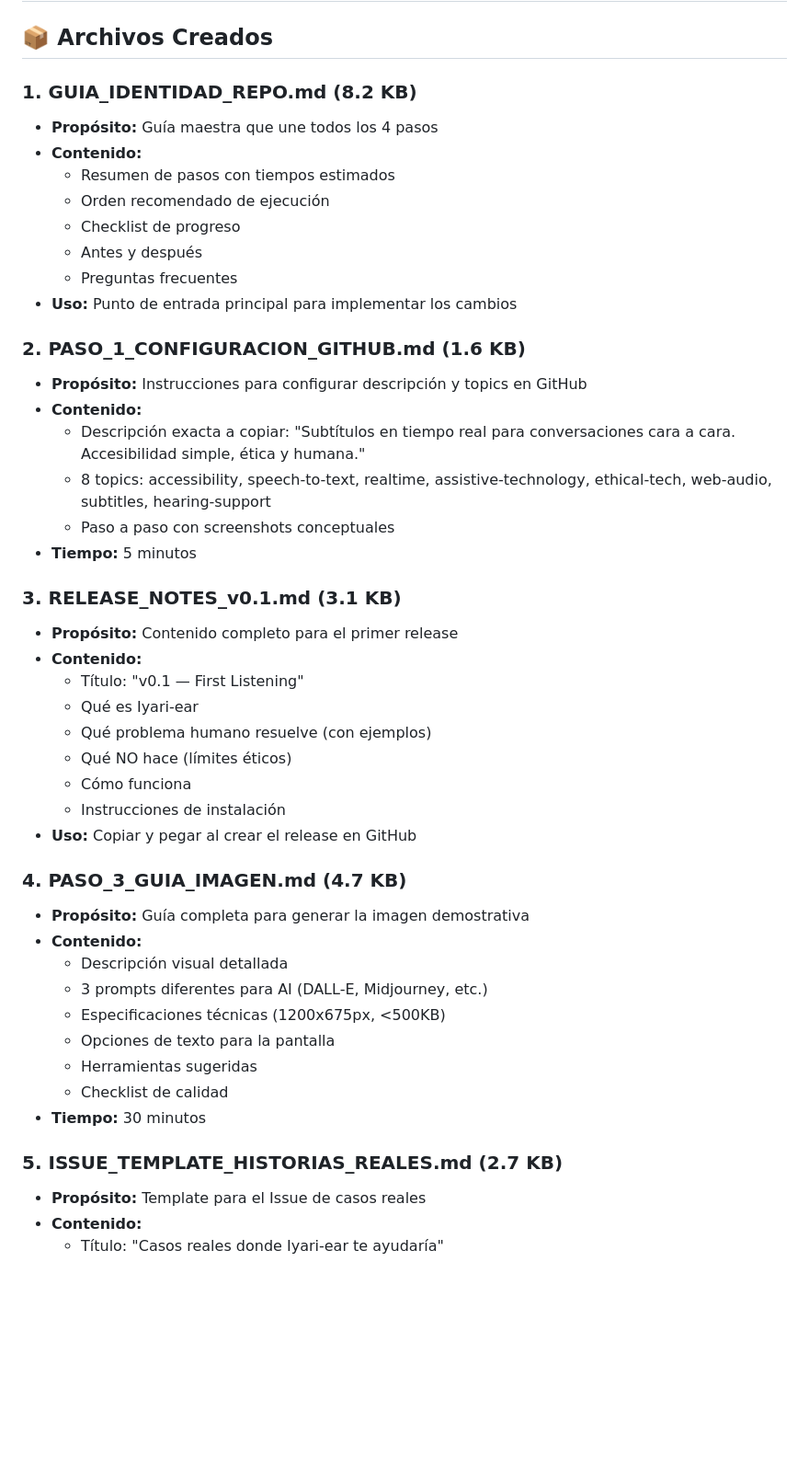
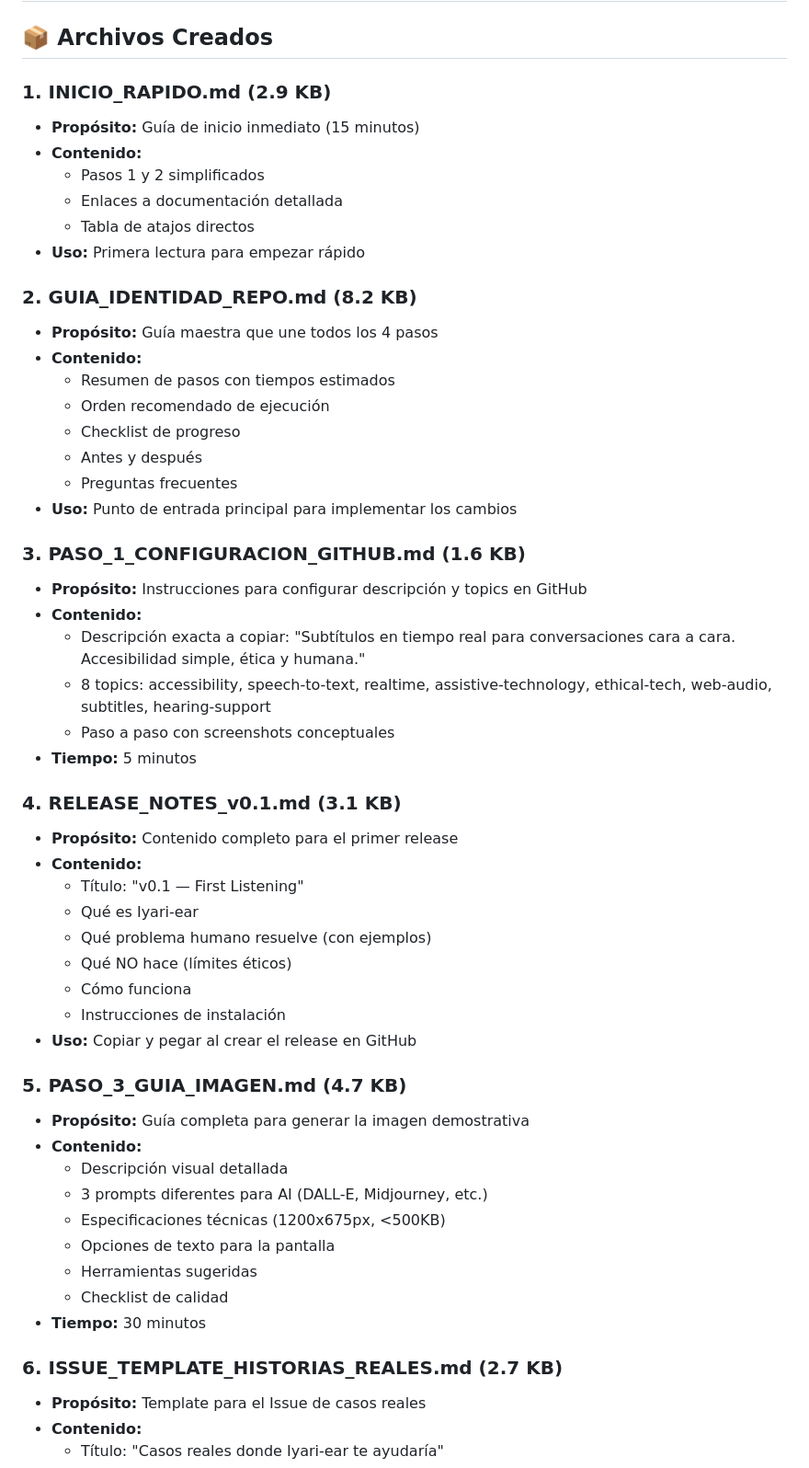
Before and after one commit to Blackmvmba88/Iyari-ear, a Markdown page: RESUMEN_CAMBIOS.md, the part around one of its changes. Shown at 92% size. Drawn GitHub-style; blank space fills up the shorter version.

Commit message:
Fix file count in RESUMEN_CAMBIOS documentation
Co-authored-by: Blackmvmba88 <213042059+Blackmvmba88@users.noreply.github.com>

```diff
--- a/RESUMEN_CAMBIOS.md
+++ b/RESUMEN_CAMBIOS.md
@@ -2,7 +2,15 @@
 
 ## 📦 Archivos Creados
 
-### 1. **GUIA_IDENTIDAD_REPO.md** (8.2 KB)
+### 1. **INICIO_RAPIDO.md** (2.9 KB)
+   - **Propósito:** Guía de inicio inmediato (15 minutos)
+   - **Contenido:**
+     - Pasos 1 y 2 simplificados
+     - Enlaces a documentación detallada
+     - Tabla de atajos directos
+   - **Uso:** Primera lectura para empezar rápido
+
+### 2. **GUIA_IDENTIDAD_REPO.md** (8.2 KB)
    - **Propósito:** Guía maestra que une todos los 4 pasos
    - **Contenido:**
      - Resumen de pasos con tiempos estimados
@@ -12,7 +20,7 @@
      - Preguntas frecuentes
    - **Uso:** Punto de entrada principal para implementar los cambios
 
-### 2. **PASO_1_CONFIGURACION_GITHUB.md** (1.6 KB)
+### 3. **PASO_1_CONFIGURACION_GITHUB.md** (1.6 KB)
    - **Propósito:** Instrucciones para configurar descripción y topics en GitHub
    - **Contenido:**
      - Descripción exacta a copiar: "Subtítulos en tiempo real para conversaciones cara a cara. Accesibilidad simple, ética y humana."
@@ -20,7 +28,7 @@
      - Paso a paso con screenshots conceptuales
    - **Tiempo:** 5 minutos
 
-### 3. **RELEASE_NOTES_v0.1.md** (3.1 KB)
+### 4. **RELEASE_NOTES_v0.1.md** (3.1 KB)
    - **Propósito:** Contenido completo para el primer release
    - **Contenido:**
      - Título: "v0.1 — First Listening"
@@ -31,7 +39,7 @@
      - Instrucciones de instalación
    - **Uso:** Copiar y pegar al crear el release en GitHub
 
-### 4. **PASO_3_GUIA_IMAGEN.md** (4.7 KB)
+### 5. **PASO_3_GUIA_IMAGEN.md** (4.7 KB)
    - **Propósito:** Guía completa para generar la imagen demostrativa
    - **Contenido:**
      - Descripción visual detallada
@@ -42,7 +50,7 @@
      - Checklist de calidad
    - **Tiempo:** 30 minutos
 
-### 5. **ISSUE_TEMPLATE_HISTORIAS_REALES.md** (2.7 KB)
+### 6. **ISSUE_TEMPLATE_HISTORIAS_REALES.md** (2.7 KB)
    - **Propósito:** Template para el Issue de casos reales
    - **Contenido:**
      - Título: "Casos reales donde Iyari-ear te ayudaría"
```
Also changed, not shown: other parts of RESUMEN_CAMBIOS.md (+9 -0 lines).
